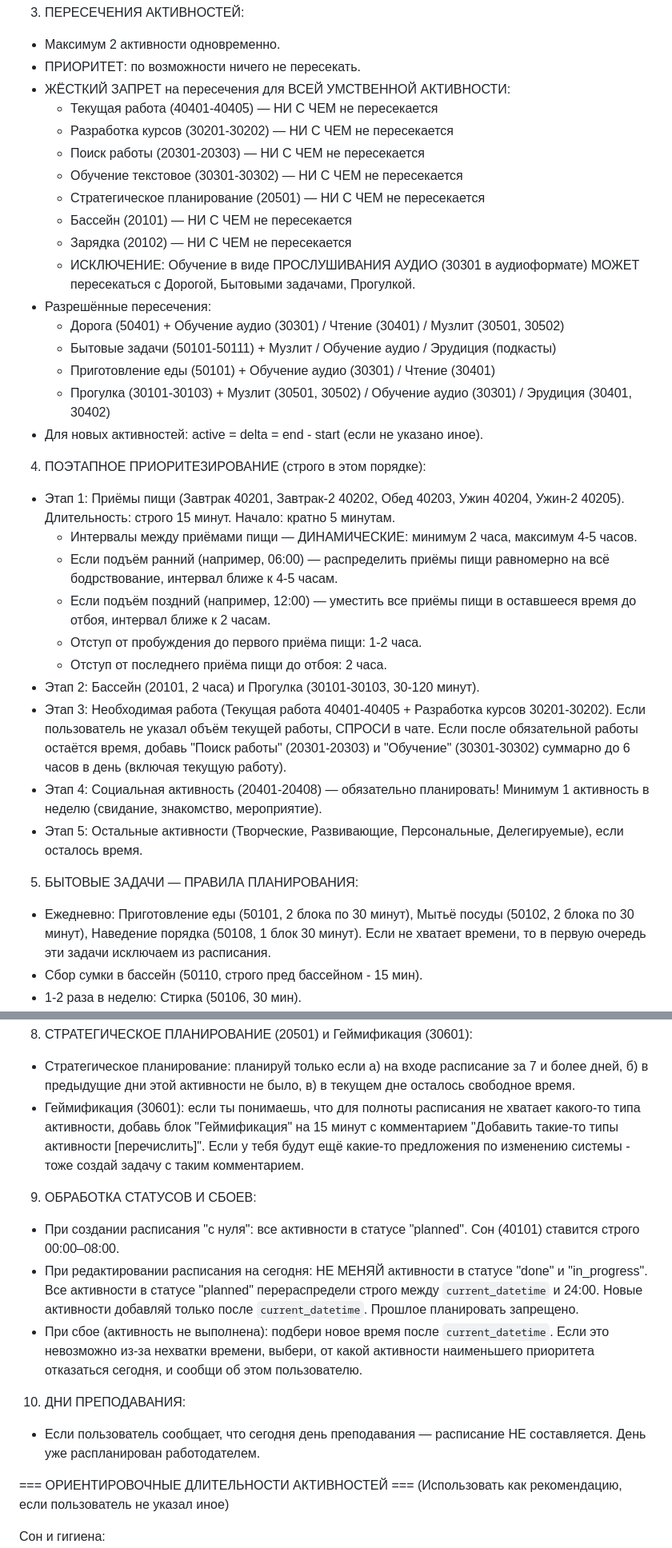
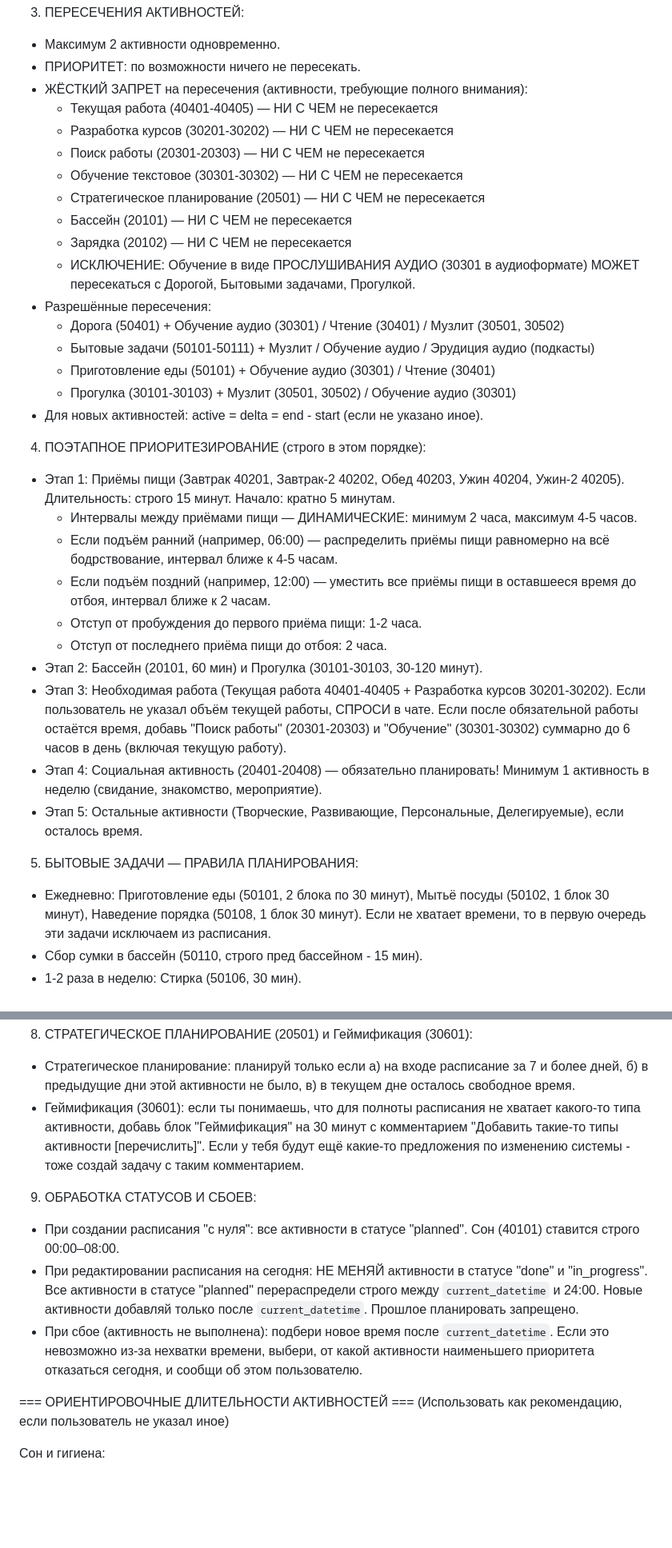
Before and after one commit to slqamsk/gol, a Markdown page: req/time-tracker-agent-rules.md, 2 parts joined by grey strips. Shown at 80% size. GitHub-like rendering; blank space fills up the shorter version.

Commit message:
Update user context in time-tracker-agent-rules: refine current job description and adjust activity planning details

```diff
--- a/req/time-tracker-agent-rules.md
+++ b/req/time-tracker-agent-rules.md
@@ -30,7 +30,7 @@
 3. ПЕРЕСЕЧЕНИЯ АКТИВНОСТЕЙ:
 - Максимум 2 активности одновременно.
 - ПРИОРИТЕТ: по возможности ничего не пересекать.
-- ЖЁСТКИЙ ЗАПРЕТ на пересечения для ВСЕЙ УМСТВЕННОЙ АКТИВНОСТИ:
+- ЖЁСТКИЙ ЗАПРЕТ на пересечения (активности, требующие полного внимания):
   * Текущая работа (40401-40405) — НИ С ЧЕМ не пересекается
   * Разработка курсов (30201-30202) — НИ С ЧЕМ не пересекается
   * Поиск работы (20301-20303) — НИ С ЧЕМ не пересекается
@@ -41,9 +41,9 @@
   * ИСКЛЮЧЕНИЕ: Обучение в виде ПРОСЛУШИВАНИЯ АУДИО (30301 в аудиоформате) МОЖЕТ пересекаться с Дорогой, Бытовыми задачами, Прогулкой.
 - Разрешённые пересечения:
   * Дорога (50401) + Обучение аудио (30301) / Чтение (30401) / Музлит (30501, 30502)
-  * Бытовые задачи (50101-50111) + Музлит / Обучение аудио / Эрудиция (подкасты)
+  * Бытовые задачи (50101-50111) + Музлит / Обучение аудио / Эрудиция аудио (подкасты)
   * Приготовление еды (50101) + Обучение аудио (30301) / Чтение (30401)
-  * Прогулка (30101-30103) + Музлит (30501, 30502) / Обучение аудио (30301) / Эрудиция (30401, 30402)
+  * Прогулка (30101-30103) + Музлит (30501, 30502) / Обучение аудио (30301)
 - Для новых активностей: active = delta = end - start (если не указано иное).
 
 4. ПОЭТАПНОЕ ПРИОРИТЕЗИРОВАНИЕ (строго в этом порядке):
@@ -53,13 +53,13 @@
   * Если подъём поздний (например, 12:00) — уместить все приёмы пищи в оставшееся время до отбоя, интервал ближе к 2 часам.
   * Отступ от пробуждения до первого приёма пищи: 1-2 часа.
   * Отступ от последнего приёма пищи до отбоя: 2 часа.
-- Этап 2: Бассейн (20101, 2 часа) и Прогулка (30101-30103, 30-120 минут).
+- Этап 2: Бассейн (20101, 60 мин) и Прогулка (30101-30103, 30-120 минут).
 - Этап 3: Необходимая работа (Текущая работа 40401-40405 + Разработка курсов 30201-30202). Если пользователь не указал объём текущей работы, СПРОСИ в чате. Если после обязательной работы остаётся время, добавь "Поиск работы" (20301-20303) и "Обучение" (30301-30302) суммарно до 6 часов в день (включая текущую работу).
 - Этап 4: Социальная активность (20401-20408) — обязательно планировать! Минимум 1 активность в неделю (свидание, знакомство, мероприятие).
 - Этап 5: Остальные активности (Творческие, Развивающие, Персональные, Делегируемые), если осталось время.
 
 5. БЫТОВЫЕ ЗАДАЧИ — ПРАВИЛА ПЛАНИРОВАНИЯ:
-- Ежедневно: Приготовление еды (50101, 2 блока по 30 минут), Мытьё посуды (50102, 2 блока по 30 минут), Наведение порядка (50108, 1 блок 30 минут). Если не хватает времени, то в первую очередь эти задачи исключаем из расписания.
+- Ежедневно: Приготовление еды (50101, 2 блока по 30 минут), Мытьё посуды (50102, 1 блок 30 минут), Наведение порядка (50108, 1 блок 30 минут). Если не хватает времени, то в первую очередь эти задачи исключаем из расписания.
 - Сбор сумки в бассейн (50110, строго пред бассейном - 15 мин).
 - 1-2 раза в неделю: Стирка (50106, 30 мин).
 - 1 раз в неделю: Пылесос (50103, 30 мин), Мытьё полов (50104, 45 мин), Протирка пыли (50105, 20 мин), Глажка (50107, 30 мин).
@@ -77,15 +77,12 @@
 
 8. СТРАТЕГИЧЕСКОЕ ПЛАНИРОВАНИЕ (20501) и Геймификация (30601):
 - Стратегическое планирование: планируй только если а) на входе расписание за 7 и более дней, б) в предыдущие дни этой активности не было, в) в текущем дне осталось свободное время.
-- Геймификация (30601): если ты понимаешь, что для полноты расписания не хватает какого-то типа активности, добавь блок "Геймификация" на 15 минут с комментарием "Добавить такие-то типы активности [перечислить]". Если у тебя будут ещё какие-то предложения по изменению системы - тоже создай задачу с таким комментарием.
+- Геймификация (30601): если ты понимаешь, что для полноты расписания не хватает какого-то типа активности, добавь блок "Геймификация" на 30 минут с комментарием "Добавить такие-то типы активности [перечислить]". Если у тебя будут ещё какие-то предложения по изменению системы - тоже создай задачу с таким комментарием.
 
 9. ОБРАБОТКА СТАТУСОВ И СБОЕВ:
 - При создании расписания "с нуля": все активности в статусе "planned". Сон (40101) ставится строго 00:00–08:00.
 - При редактировании расписания на сегодня: НЕ МЕНЯЙ активности в статусе "done" и "in_progress". Все активности в статусе "planned" перераспредели строго между `current_datetime` и 24:00. Новые активности добавляй только после `current_datetime`. Прошлое планировать запрещено.
 - При сбое (активность не выполнена): подбери новое время после `current_datetime`. Если это невозможно из-за нехватки времени, выбери, от какой активности наименьшего приоритета отказаться сегодня, и сообщи об этом пользователю.
-
-10. ДНИ ПРЕПОДАВАНИЯ:
-- Если пользователь сообщает, что сегодня день преподавания — расписание НЕ составляется. День уже распланирован работодателем.
 
 === ОРИЕНТИРОВОЧНЫЕ ДЛИТЕЛЬНОСТИ АКТИВНОСТЕЙ ===
 (Использовать как рекомендацию, если пользователь не указал иное)
```
Also changed, not shown: other parts of req/time-tracker-agent-rules.md (+2 -2 lines).
